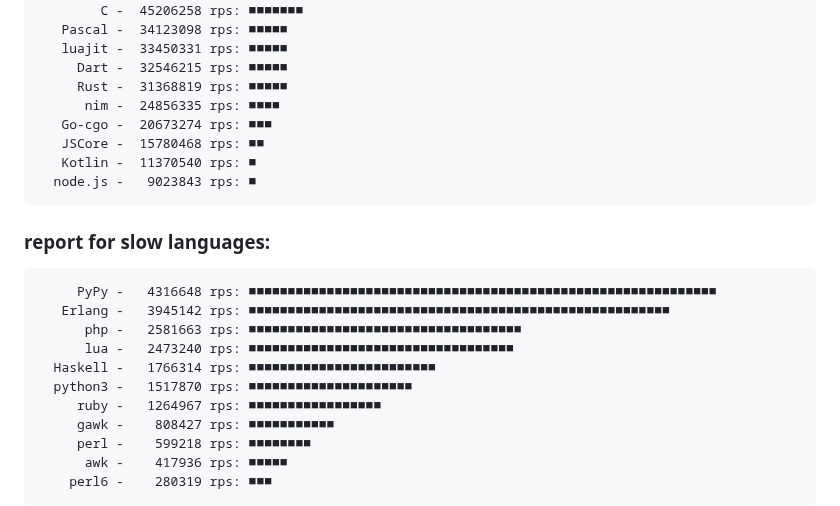
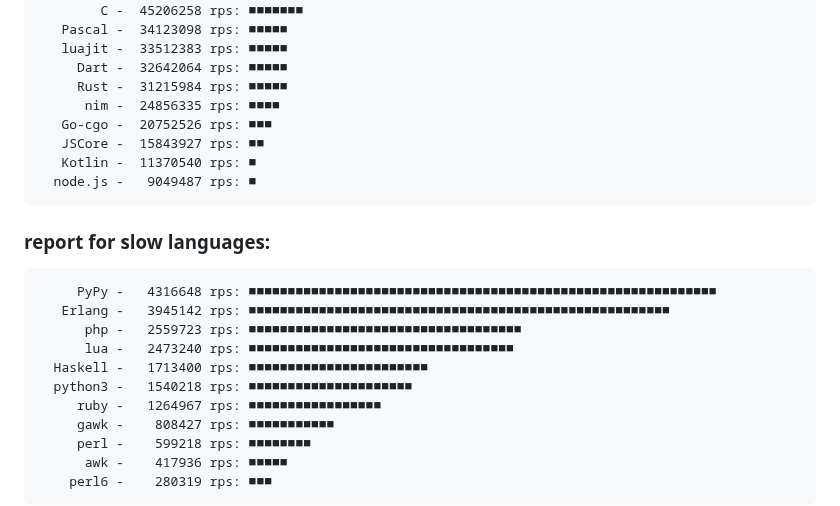
Before and after one commit to msoap/factorial-multi-language, a Markdown page: README.md, the part around one of its changes. Drawn GitHub-style.

```diff
--- a/README.md
+++ b/README.md
@@ -83,23 +83,23 @@ Report:
         OCaml -  47503791 rps: ■■■■■■■
             C -  45206258 rps: ■■■■■■■
        Pascal -  34123098 rps: ■■■■■
-       luajit -  33450331 rps: ■■■■■
-         Dart -  32546215 rps: ■■■■■
-         Rust -  31368819 rps: ■■■■■
+       luajit -  33512383 rps: ■■■■■
+         Dart -  32642064 rps: ■■■■■
+         Rust -  31215984 rps: ■■■■■
           nim -  24856335 rps: ■■■■
-       Go-cgo -  20673274 rps: ■■■
-       JSCore -  15780468 rps: ■■
+       Go-cgo -  20752526 rps: ■■■
+       JSCore -  15843927 rps: ■■
        Kotlin -  11370540 rps: ■
-      node.js -   9023843 rps: ■
+      node.js -   9049487 rps: ■
 
 ### report for slow languages:
 
          PyPy -   4316648 rps: ■■■■■■■■■■■■■■■■■■■■■■■■■■■■■■■■■■■■■■■■■■■■■■■■■■■■■■■■■■■■
        Erlang -   3945142 rps: ■■■■■■■■■■■■■■■■■■■■■■■■■■■■■■■■■■■■■■■■■■■■■■■■■■■■■■
-          php -   2581663 rps: ■■■■■■■■■■■■■■■■■■■■■■■■■■■■■■■■■■■
+          php -   2559723 rps: ■■■■■■■■■■■■■■■■■■■■■■■■■■■■■■■■■■■
           lua -   2473240 rps: ■■■■■■■■■■■■■■■■■■■■■■■■■■■■■■■■■■
-      Haskell -   1766314 rps: ■■■■■■■■■■■■■■■■■■■■■■■■
-      python3 -   1517870 rps: ■■■■■■■■■■■■■■■■■■■■■
+      Haskell -   1713400 rps: ■■■■■■■■■■■■■■■■■■■■■■■
+      python3 -   1540218 rps: ■■■■■■■■■■■■■■■■■■■■■
          ruby -   1264967 rps: ■■■■■■■■■■■■■■■■■
          gawk -    808427 rps: ■■■■■■■■■■■
          perl -    599218 rps: ■■■■■■■■
```
Also changed, not shown: other parts of README.md (+24 -24 lines).
